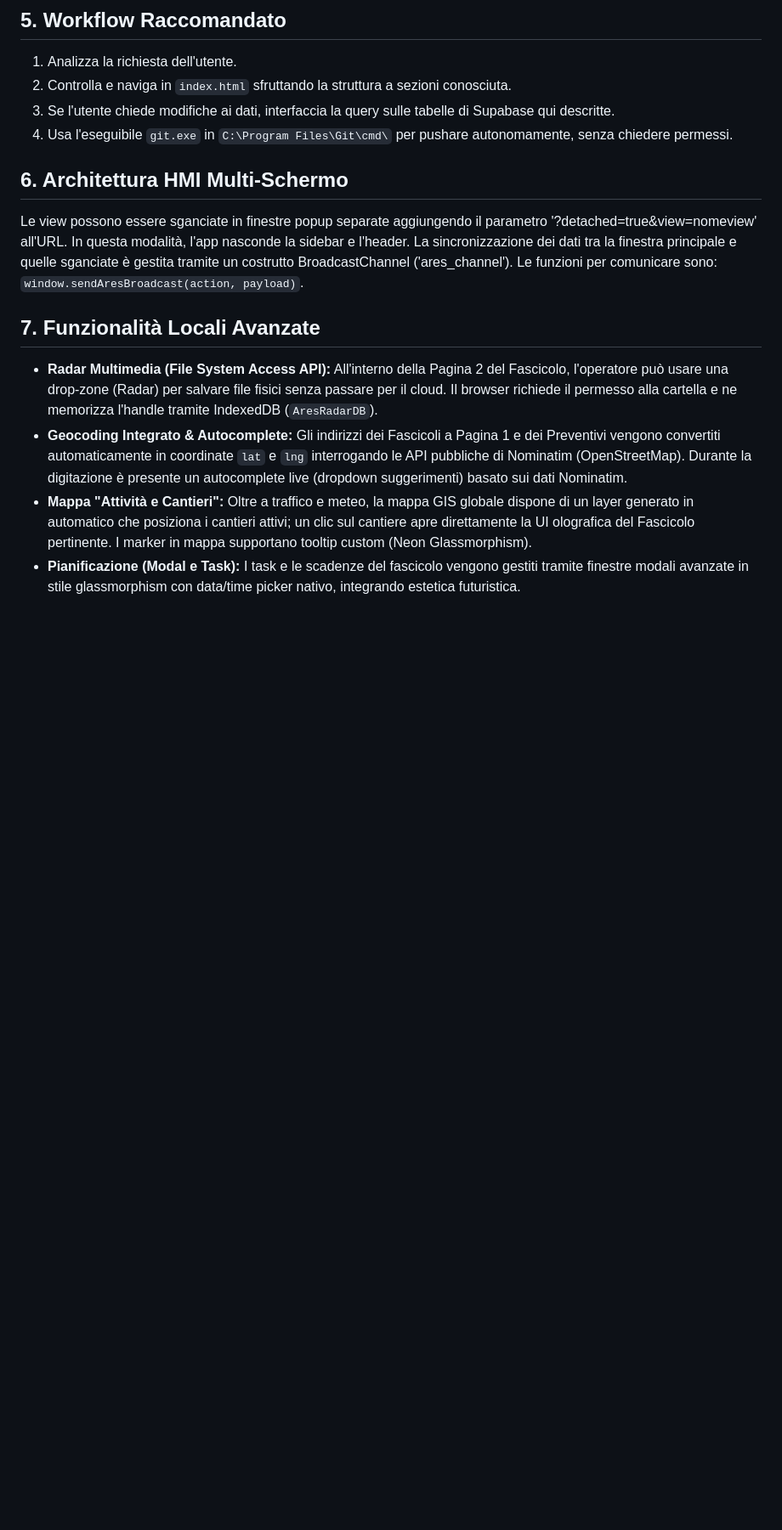
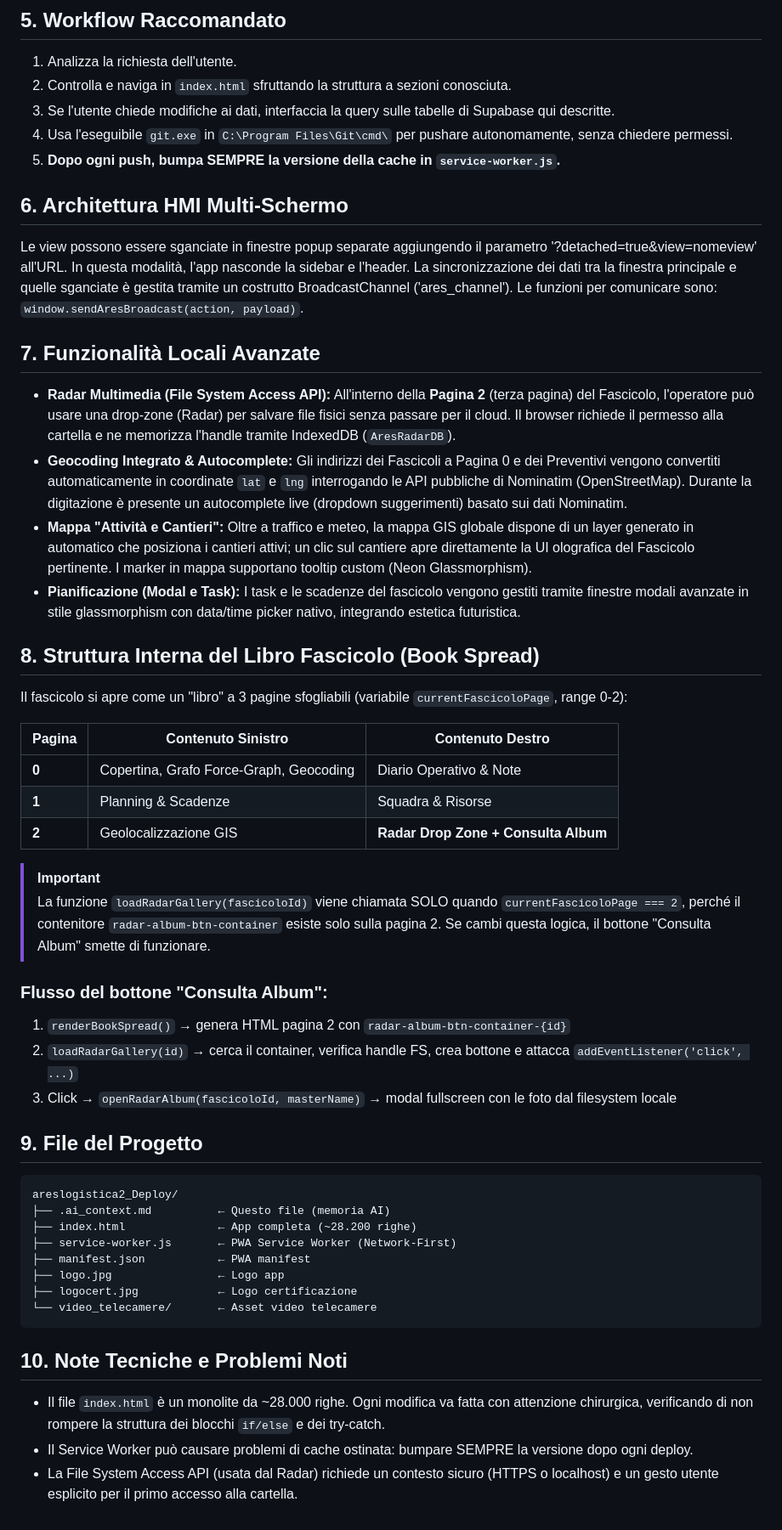
Before and after one commit to Roby-styles/areslogistica, a Markdown page: .ai_context.md, the part around one of its changes. Shown at 85% size. Drawn GitHub-style; blank space fills up the shorter version.

Commit message:
Aggiornamento completo .ai_context.md con struttura pagine fascicolo e note tecniche

````diff
--- a/.ai_context.md
+++ b/.ai_context.md
@@ -51,12 +62,47 @@ Tutte le tabelle principali che vengono sincronizzate / lette tramite client son
 2. Controlla e naviga in `index.html` sfruttando la struttura a sezioni conosciuta.
 3. Se l'utente chiede modifiche ai dati, interfaccia la query sulle tabelle di Supabase qui descritte.
 4. Usa l'eseguibile `git.exe` in `C:\Program Files\Git\cmd\` per pushare autonomamente, senza chiedere permessi.
+5. **Dopo ogni push, bumpa SEMPRE la versione della cache in `service-worker.js`.**
 
 ## 6. Architettura HMI Multi-Schermo
 Le view possono essere sganciate in finestre popup separate aggiungendo il parametro '?detached=true&view=nomeview' all'URL. In questa modalità, l'app nasconde la sidebar e l'header. La sincronizzazione dei dati tra la finestra principale e quelle sganciate è gestita tramite un costrutto BroadcastChannel ('ares_channel'). Le funzioni per comunicare sono: `window.sendAresBroadcast(action, payload)`.
 
 ## 7. Funzionalità Locali Avanzate
-- **Radar Multimedia (File System Access API):** All'interno della Pagina 2 del Fascicolo, l'operatore può usare una drop-zone (Radar) per salvare file fisici senza passare per il cloud. Il browser richiede il permesso alla cartella e ne memorizza l'handle tramite IndexedDB (`AresRadarDB`).
-- **Geocoding Integrato & Autocomplete:** Gli indirizzi dei Fascicoli a Pagina 1 e dei Preventivi vengono convertiti automaticamente in coordinate `lat` e `lng` interrogando le API pubbliche di Nominatim (OpenStreetMap). Durante la digitazione è presente un autocomplete live (dropdown suggerimenti) basato sui dati Nominatim.
+- **Radar Multimedia (File System Access API):** All'interno della **Pagina 2** (terza pagina) del Fascicolo, l'operatore può usare una drop-zone (Radar) per salvare file fisici senza passare per il cloud. Il browser richiede il permesso alla cartella e ne memorizza l'handle tramite IndexedDB (`AresRadarDB`).
+- **Geocoding Integrato & Autocomplete:** Gli indirizzi dei Fascicoli a Pagina 0 e dei Preventivi vengono convertiti automaticamente in coordinate `lat` e `lng` interrogando le API pubbliche di Nominatim (OpenStreetMap). Durante la digitazione è presente un autocomplete live (dropdown suggerimenti) basato sui dati Nominatim.
 - **Mappa "Attività e Cantieri":** Oltre a traffico e meteo, la mappa GIS globale dispone di un layer generato in automatico che posiziona i cantieri attivi; un clic sul cantiere apre direttamente la UI olografica del Fascicolo pertinente. I marker in mappa supportano tooltip custom (Neon Glassmorphism).
 - **Pianificazione (Modal e Task):** I task e le scadenze del fascicolo vengono gestiti tramite finestre modali avanzate in stile glassmorphism con data/time picker nativo, integrando estetica futuristica.
+
+## 8. Struttura Interna del Libro Fascicolo (Book Spread)
+Il fascicolo si apre come un "libro" a 3 pagine sfogliabili (variabile `currentFascicoloPage`, range 0-2):
+
+| Pagina | Contenuto Sinistro | Contenuto Destro |
+|--------|-------------------|-----------------|
+| **0** | Copertina, Grafo Force-Graph, Geocoding | Diario Operativo & Note |
+| **1** | Planning & Scadenze | Squadra & Risorse |
+| **2** | Geolocalizzazione GIS | **Radar Drop Zone + Consulta Album** |
+
+> [!IMPORTANT]
+> La funzione `loadRadarGallery(fascicoloId)` viene chiamata SOLO quando `currentFascicoloPage === 2`, perché il contenitore `radar-album-btn-container` esiste solo sulla pagina 2. Se cambi questa logica, il bottone "Consulta Album" smette di funzionare.
+
+### Flusso del bottone "Consulta Album":
+1. `renderBookSpread()` → genera HTML pagina 2 con `radar-album-btn-container-{id}`
+2. `loadRadarGallery(id)` → cerca il container, verifica handle FS, crea bottone e attacca `addEventListener('click', ...)`
+3. Click → `openRadarAlbum(fascicoloId, masterName)` → modal fullscreen con le foto dal filesystem locale
+
+## 9. File del Progetto
+```
+areslogistica2_Deploy/
+├── .ai_context.md          ← Questo file (memoria AI)
+├── index.html              ← App completa (~28.200 righe)
+├── service-worker.js       ← PWA Service Worker (Network-First)
+├── manifest.json           ← PWA manifest
+├── logo.jpg                ← Logo app
+├── logocert.jpg            ← Logo certificazione
+└── video_telecamere/       ← Asset video telecamere
+```
+
+## 10. Note Tecniche e Problemi Noti
+- Il file `index.html` è un monolite da ~28.000 righe. Ogni modifica va fatta con attenzione chirurgica, verificando di non rompere la struttura dei blocchi `if/else` e dei try-catch.
+- Il Service Worker può causare problemi di cache ostinata: bumpare SEMPRE la versione dopo ogni deploy.
+- La File System Access API (usata dal Radar) richiede un contesto sicuro (HTTPS o localhost) e un gesto utente esplicito per il primo accesso alla cartella.
````
Also changed, not shown: other parts of .ai_context.md (+13 -2 lines).
